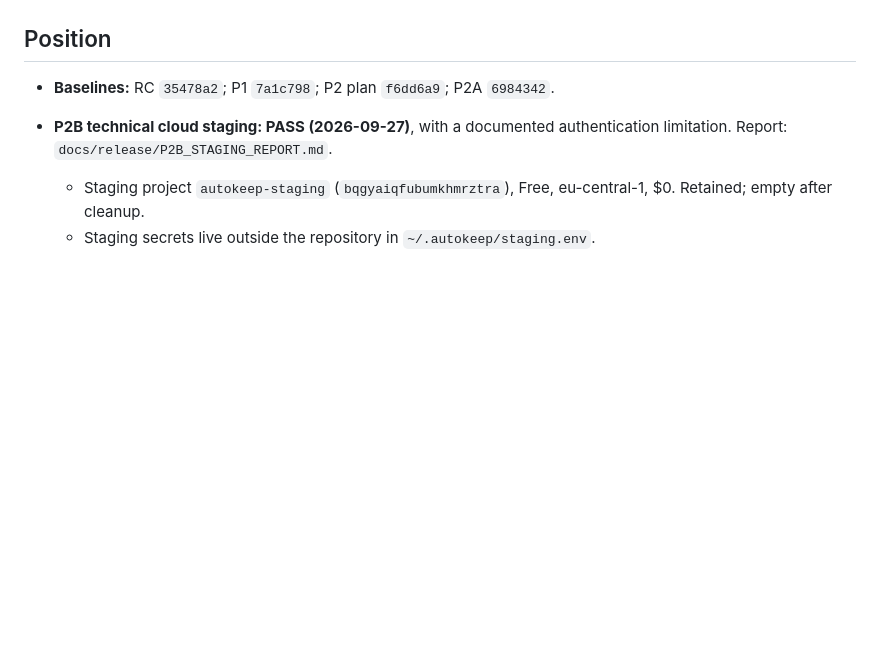
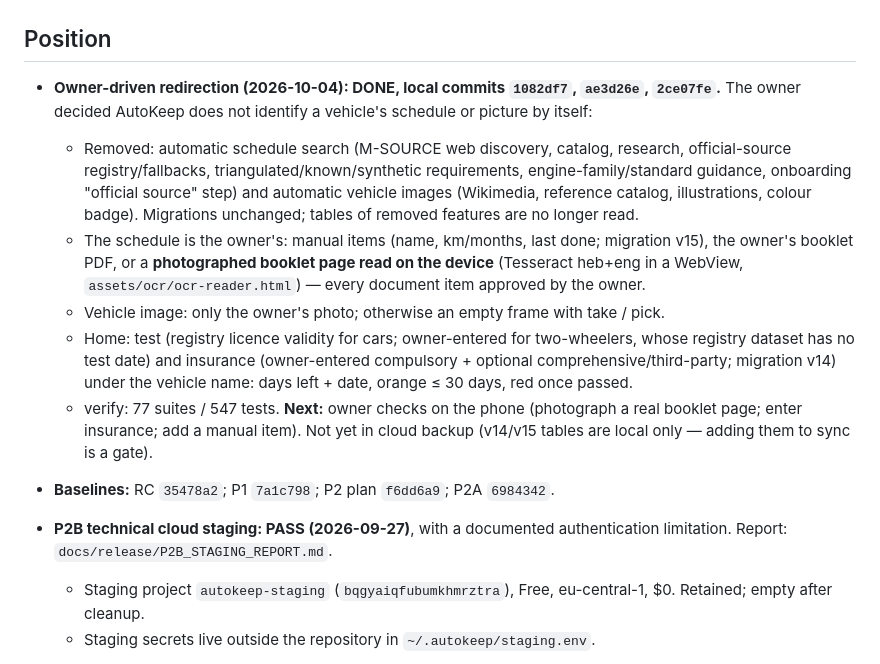
Before and after one commit to simofe8-png/AutoKeep, a Markdown page: CURRENT_STATUS.md, the part around one of its changes. Rendered like a GitHub page; blank space fills up the shorter version.

Commit message:
Status: owner-driven redirection (no automatic schedule / image); test, insurance, manual items, booklet photo
Co-Authored-By: Claude Opus 5.5 <noreply@anthropic.com>

```diff
--- a/CURRENT_STATUS.md
+++ b/CURRENT_STATUS.md
@@ -4,5 +4,12 @@ _Last updated: 2026-10-03_
 
 ## Position
+
+- **Owner-driven redirection (2026-10-04): DONE, local commits `1082df7`, `ae3d26e`, `2ce07fe`.** The owner decided AutoKeep does not identify a vehicle's schedule or picture by itself:
+  - Removed: automatic schedule search (M-SOURCE web discovery, catalog, research, official-source registry/fallbacks, triangulated/known/synthetic requirements, engine-family/standard guidance, onboarding "official source" step) and automatic vehicle images (Wikimedia, reference catalog, illustrations, colour badge). Migrations unchanged; tables of removed features are no longer read.
+  - The schedule is the owner's: manual items (name, km/months, last done; migration v15), the owner's booklet PDF, or a **photographed booklet page read on the device** (Tesseract heb+eng in a WebView, `assets/ocr/ocr-reader.html`) — every document item approved by the owner.
+  - Vehicle image: only the owner's photo; otherwise an empty frame with take / pick.
+  - Home: test (registry licence validity for cars; owner-entered for two-wheelers, whose registry dataset has no test date) and insurance (owner-entered compulsory + optional comprehensive/third-party; migration v14) under the vehicle name: days left + date, orange ≤ 30 days, red once passed.
+  - verify: 77 suites / 547 tests. **Next:** owner checks on the phone (photograph a real booklet page; enter insurance; add a manual item). Not yet in cloud backup (v14/v15 tables are local only — adding them to sync is a gate).
 
 - **Baselines:** RC `35478a2`; P1 `7a1c798`; P2 plan `f6dd6a9`; P2A `6984342`.
 - **P2B technical cloud staging: PASS (2026-09-27)**, with a documented authentication limitation. Report: `docs/release/P2B_STAGING_REPORT.md`.
```
Also changed, not shown: other parts of CURRENT_STATUS.md (+1 -1 lines).
